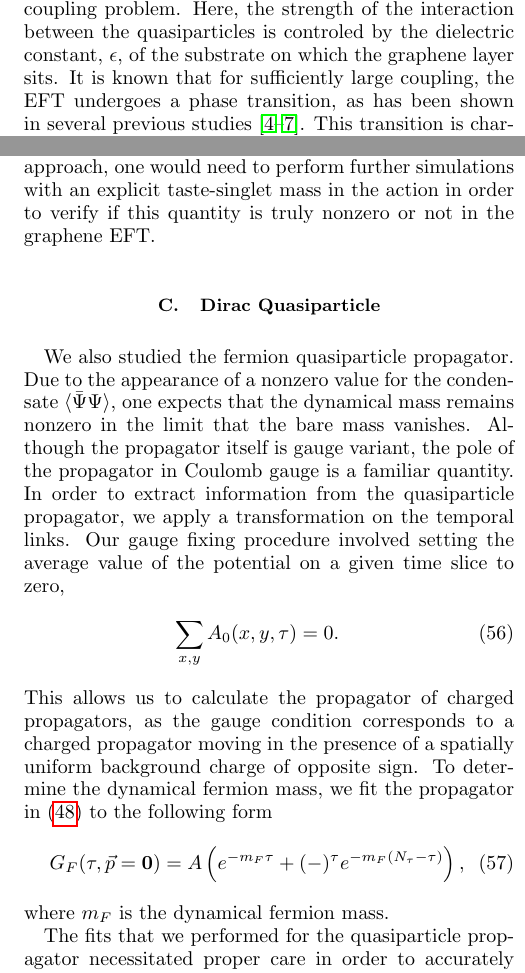
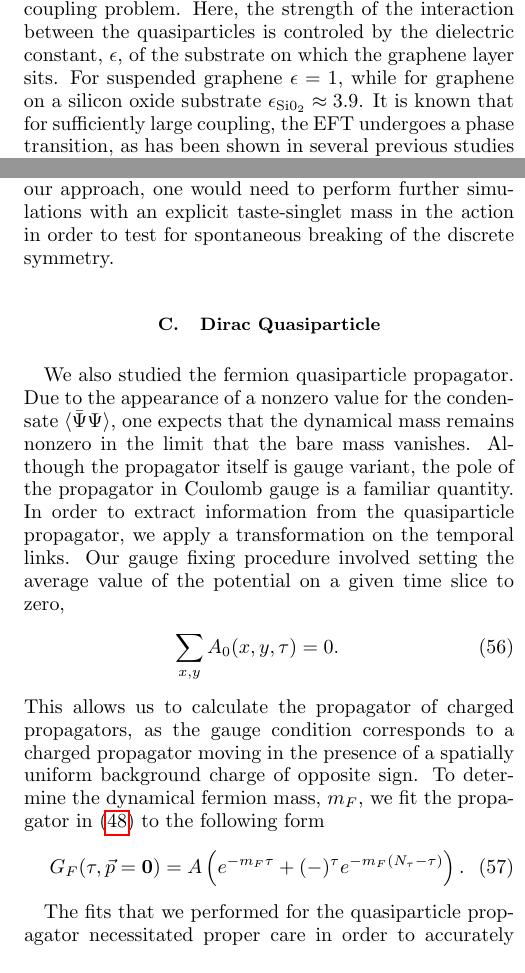
Before and after one commit to winterowd/graphene_paper, a LaTeX paper (graphene_paper.tex): two parts of the columns of pages 1 and 11 of 17, joined at a grey line, cut so that both start at the same text. Compiled offline with pdfLaTeX.

Commit message:
some minor changes

```diff
--- a/graphene_paper.tex
+++ b/graphene_paper.tex
@@ -103,7 +103,7 @@ of the Brillouin zone. At these valleys, or so-called ``Dirac points'', the two
 These Dirac fermions have a Fermi velocity that satisfies $v_F/c \approx 1/300$, and thus one does not have Lorentz invariance. Furthermore, this small Fermi velocity renders the interaction between the Dirac quasiparticles
 to be essentially Coulombic.
 
-The effective coupling of the theory is large, \\ $\alpha_g \equiv 2e^2/((\epsilon+1) v_F 4\pi) > 1$, and thus this is a strong-coupling problem. Here, the strength of the interaction between the quasiparticles is controled by the dielectric constant, $\epsilon$, of the substrate on which the graphene layer sits. It is known that for sufficiently large coupling, the EFT undergoes a phase transition, as has been shown in
+The effective coupling of the theory is large, \\ $\alpha_g \equiv 2e^2/((\epsilon+1) v_F 4\pi) > 1$, and thus this is a strong-coupling problem. Here, the strength of the interaction between the quasiparticles is controled by the dielectric constant, $\epsilon$, of the substrate on which the graphene layer sits. For suspended graphene $\epsilon = 1$, while for graphene on a silicon oxide substrate $\epsilon_{\rm Si0_2} \approx 3.9$. It is known that for sufficiently large coupling, the EFT undergoes a phase transition, as has been shown in
 several previous studies \cite{Drut1, Drut2, Hands1, Hands2}. This transition is characterized by the appearance of a nonzero value of the condensate, $\vev{\Bpsi \Psi}$, as well as a dynamical mass
 for the fermion.
 
@@ -613,7 +613,7 @@ In our simulations, we have used operators which are all taste singlets and thus
 \label{ReHaldaneTS}
 \end{figure}
 
-We have measured the taste-singlet time-reversal-odd condensate on the lattice ensembles with the largest flux $\Phi_B=0.125$ for $a_t T = [0.002, 0.016]$. These values of $a_tT$ are smaller than the dynamical fermion mass, as one can see from Fig. \ref{MFvsmNonzeroB}. Thus, one expects that if the ground state did support a Haldane condensate, these temperatures would be sufficiently small and the magnetic flux sufficiently large to observe this. Instead, we find that our data do not support a nonzero taste-singlet Haldane condensate. In Fig.~\ref{ReHaldanevsm}, we have plotted the real part of the Haldane mass, computed with $1000$ stochastic sources on $100$ gauge configurations, versus $m$ for $N_{\tau}=480,~\Phi_B=0.125$. Our results are consistent with zero. We have also checked, at the same value of the flux and bare mass, that as the temperature increases, the Haldane mass remains consistent with zero as to be expected from the solutions of the gap equations. In Fig.~\ref{ReHaldaneTS}, we plot the Monte Carlo time history of the taste-singlet Haldane mass. The values are regularly distributed around the mean and do not show any indication of tunneling, which would characterize a first-order phase transition. Thus we not see any evidence for the formation of a taste-singlet Haldane condensate in our calculations. Keeping in mind the limitations of our approach, one would need to perform further simulations with an explicit taste-singlet mass in the action in order to verify if this quantity is truly nonzero or not in the graphene EFT.
+We have measured the taste-singlet time-reversal-odd condensate on the lattice ensembles with the largest flux $\Phi_B=0.125$ for $a_t T = [0.002, 0.016]$. These values of $a_tT$ are smaller than the dynamical fermion mass, as one can see from Fig. \ref{MFvsmNonzeroB}. Thus, one expects that if the ground state did support a Haldane condensate, these temperatures would be sufficiently small and the magnetic flux sufficiently large to observe this. Instead, we find that our data do not support a nonzero taste-singlet Haldane condensate. In Fig.~\ref{ReHaldanevsm}, we have plotted the real part of the Haldane mass, computed with $1000$ stochastic sources on $100$ gauge configurations, versus $m$ for $N_{\tau}=480,~\Phi_B=0.125$. Our results are consistent with zero. We have also checked, at the same value of the flux and bare mass, that as the temperature increases, the Haldane mass remains consistent with zero as to be expected from the solutions of the gap equations. In Fig.~\ref{ReHaldaneTS}, we plot the Monte Carlo time history of the taste-singlet Haldane mass. The values are regularly distributed around the mean and do not show any indication of tunneling, which would characterize a first-order phase transition. Thus we not see any evidence for the formation of a taste-singlet Haldane condensate in our calculations. Keeping in mind the limitations of our approach, one would need to perform further simulations with an explicit taste-singlet mass in the action in order to test for spontaneous breaking of the discrete symmetry.
 
 %However, when interpreting our results for the Haldane mass, one must keep in mind that taste-nonsinglet operators have zero expectation values. In particular, this means that $\vev{ \Bpsi \left( \tilde{\gamma}_{4,5} \otimes \sigma_3 \right) \Psi}$ is exactly zero due to taste symmetry. To address spontaneous symmetry breaking due to the appearance of a nonzero value for $\vev{ \Bpsi \left( \tilde{\gamma}_{4,5} \otimes \sigma_3 \right) \Psi}$, we would need to include a term in the action that breaks this symmetry explicitly and, in the usual way, take the infinite volume limit followed by removing the symmetry breaking term. This is what we have done for the Dirac mass but we have not done this for the taste-nonsinglet Haldane mass.
 
@@ -627,12 +627,11 @@ Although the propagator itself is gauge variant, the pole of the propagator in C
 \sum_{x,y} A_0(x,y,\tau) = 0.
 \eeq
 This allows us to calculate the propagator of charged propagators, as the gauge condition corresponds to a charged propagator moving in the presence of a spatially uniform background charge of opposite sign.
-To determine the dynamical fermion mass, we fit the propagator in (\ref{QuasiparticlePropagatorTemporal}) to the following form
+To determine the dynamical fermion mass, $m_F$, we fit the propagator in (\ref{QuasiparticlePropagatorTemporal}) to the following form
 \beq
 \label{FermFitForm}
-G_F(\tau, \vec{p} = {\bf 0}) = A\left( e^{-m_F\tau} + (-)^{\tau}e^{-m_F(N_{\tau} - \tau)} \right),
+G_F(\tau, \vec{p} = {\bf 0}) = A\left( e^{-m_F\tau} + (-)^{\tau}e^{-m_F(N_{\tau} - \tau)} \right).
 \eeq
-where $m_F$ is the dynamical fermion mass.
 
 The fits that we performed for the quasiparticle propagator necessitated proper care in order to accurately determine the ground state mass. To do this one must select a fit range, $[ \tau_{\text{min}}, \tau_{\text{max}}]$, where the correlator is free of excited-state contributions. We have found that the selection of $\tau_{\text{min}}$ primarily depends on the value of the external magnetic flux, $\Phi_B$. This is due to the fact that the excited state with the same oscillating behavior as the ground state consists of the fermion promoted to the next highest LL. One can also have an excited state consisting of a fermion along with a pseudoscalar particle having nonzero orbital angular momentum. Our result for particle masses suggest that this contribution dies out quite quickly in Euclidean time, $\tau$.
 
```
Also changed, not shown: ferm_pole_vs_m_zoom.pdf, graphene_paper.pdf, graphene_paper.tex (8 more changed lines).
